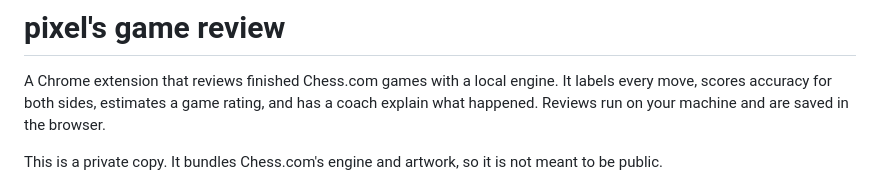
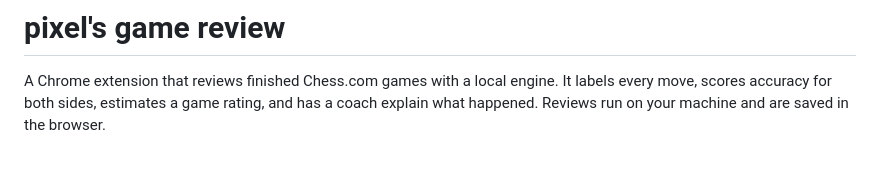
Before and after one commit to pixelatedxp/chess-com-game-review, a Markdown page: README.md, the part around the change. Drawn GitHub-style; blank space fills up the shorter version.

Commit message:
Update README to remove private copy note
Removed note about the project being a private copy.

```diff
--- a/README.md
+++ b/README.md
@@ -1,8 +1,6 @@
 # pixel's game review
 
 A Chrome extension that reviews finished Chess.com games with a local engine. It labels every move, scores accuracy for both sides, estimates a game rating, and has a coach explain what happened. Reviews run on your machine and are saved in the browser.
-
-This is a private copy. It bundles Chess.com's engine and artwork, so it is not meant to be public.
 
 ![Game review](docs/review.png)
 
```
